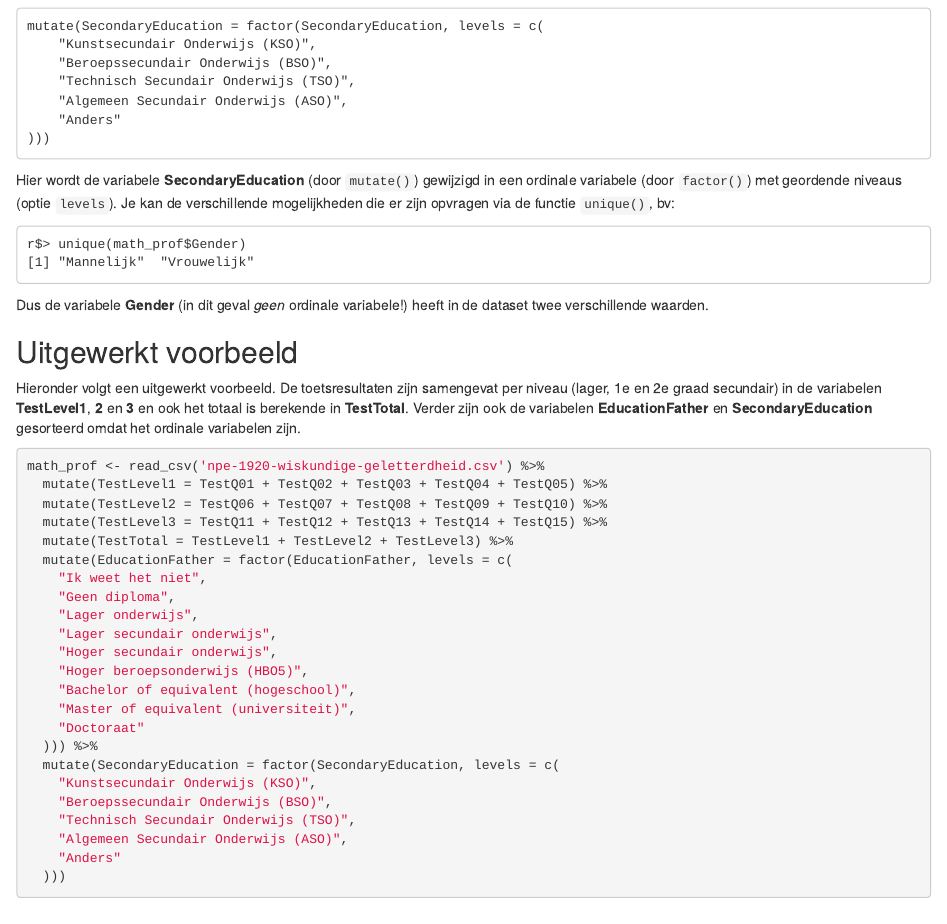
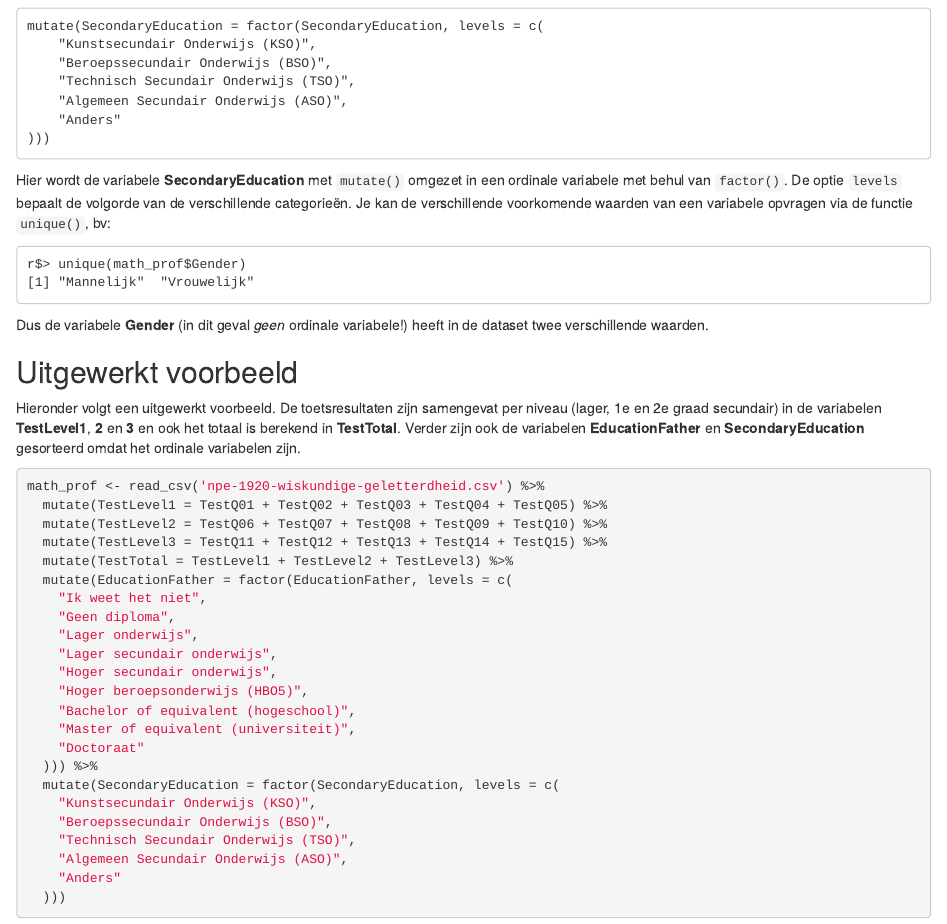
Before and after one commit to JordySnoeck/ozt-npe-template, an R Markdown document (data/npe-1920-wiskundige-geletterdheid.Rmd): the page in a window 1100 px wide, from 910 px down. The pictures show the output file data/npe-1920-wiskundige-geletterdheid.html that the author committed with the source, opened offline.

Commit message:
Tekst verduidelijkt & Markdown-fouten verbeterd

````diff
--- a/data/npe-1920-wiskundige-geletterdheid.Rmd
+++ b/data/npe-1920-wiskundige-geletterdheid.Rmd
@@ -56,7 +56,7 @@ mutate(SecondaryEducation = factor(SecondaryEducation, levels = c(
 )))
 ```
 
-Hier wordt de variabele **SecondaryEducation** (door `mutate()`) gewijzigd in een ordinale variabele (door `factor()`) met geordende niveaus (optie `levels`). Je kan de verschillende mogelijkheden die er zijn opvragen via de functie `unique()`, bv:
+Hier wordt de variabele **SecondaryEducation** met `mutate()` omgezet in een ordinale variabele met behul van `factor()`. De optie `levels` bepaalt de volgorde van de verschillende categorieën. Je kan de verschillende voorkomende waarden van een variabele opvragen via de functie `unique()`, bv:
 
 ```
 r$> unique(math_prof$Gender)
@@ -67,7 +67,7 @@ Dus de variabele **Gender** (in dit geval *geen* ordinale variabele!) heeft in d
 
 ## Uitgewerkt voorbeeld
 
-Hieronder volgt een uitgewerkt voorbeeld. De toetsresultaten zijn samengevat per niveau (lager, 1e en 2e graad secundair) in de variabelen **TestLevel1**, **2** en **3** en ook het totaal is berekende in **TestTotal**. Verder zijn ook de variabelen **EducationFather** en **SecondaryEducation** gesorteerd omdat het ordinale variabelen zijn.
+Hieronder volgt een uitgewerkt voorbeeld. De toetsresultaten zijn samengevat per niveau (lager, 1e en 2e graad secundair) in de variabelen **TestLevel1**, **2** en **3** en ook het totaal is berekend in **TestTotal**. Verder zijn ook de variabelen **EducationFather** en **SecondaryEducation** gesorteerd omdat het ordinale variabelen zijn.
 
 ```{r,message=FALSE}
 math_prof <- read_csv('npe-1920-wiskundige-geletterdheid.csv') %>%
````
Also changed, not shown: data/README.md, data/npe-1920-wiskundige-geletterdheid.html.
